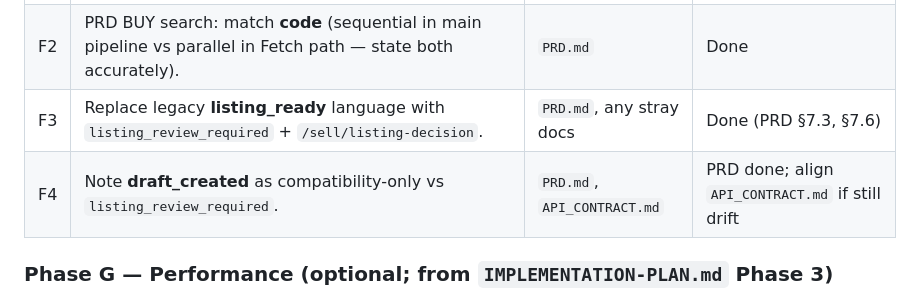
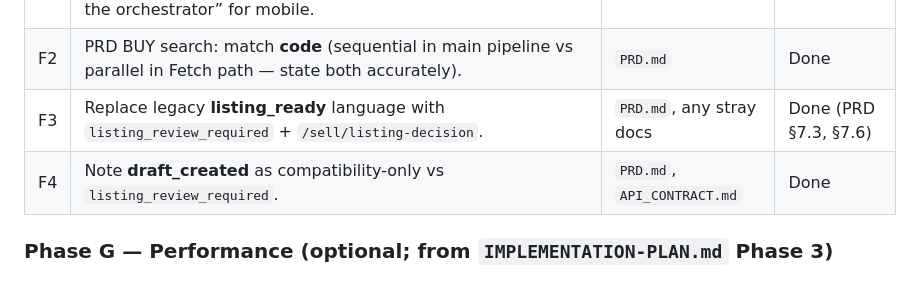
Before and after one commit to Jay-Thpr/FlipIt, a Markdown page: ORCHESTRATOR-IMPLEMENTATION-PLAN.md, the part around the change. Rendered like a GitHub page.

```diff
--- a/ORCHESTRATOR-IMPLEMENTATION-PLAN.md
+++ b/ORCHESTRATOR-IMPLEMENTATION-PLAN.md
@@ -87,7 +87,7 @@ See `IMPLEMENTATION-PLAN.md` Phase 2 for detailed subtasks.
 | F1 | PRD §5: **FastAPI + in-process orchestrator** is primary for the app; ASI:One/Fetch as parallel discovery — not “ASI:One is the orchestrator” for mobile. | `PRD.md` | Done |
 | F2 | PRD BUY search: match **code** (sequential in main pipeline vs parallel in Fetch path — state both accurately). | `PRD.md` | Done |
 | F3 | Replace legacy **listing_ready** language with `listing_review_required` + `/sell/listing-decision`. | `PRD.md`, any stray docs | Done (PRD §7.3, §7.6) |
-| F4 | Note **draft_created** as compatibility-only vs `listing_review_required`. | `PRD.md`, `API_CONTRACT.md` | PRD done; align `API_CONTRACT.md` if still drift |
+| F4 | Note **draft_created** as compatibility-only vs `listing_review_required`. | `PRD.md`, `API_CONTRACT.md` | Done |
 
 ### Phase G — Performance (optional; from `IMPLEMENTATION-PLAN.md` Phase 3)
 
```
Also changed, not shown: API_CONTRACT.md (+7 -2 lines).
